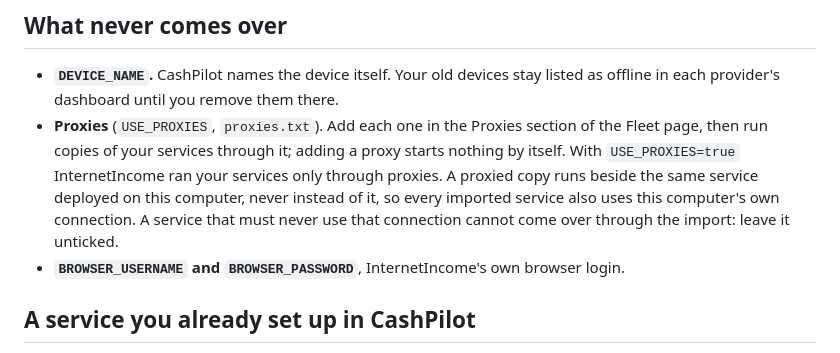
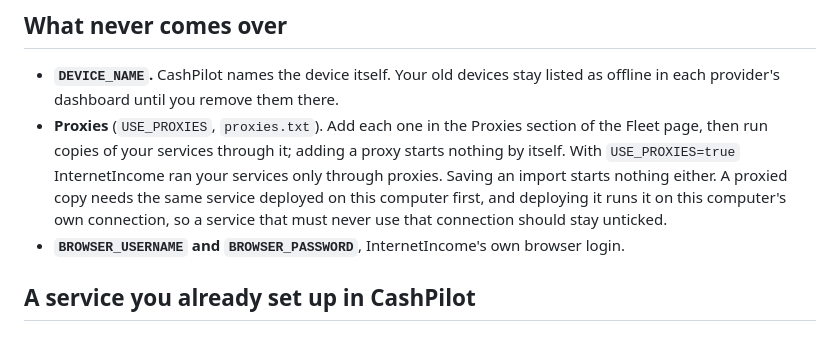
Before and after one commit to GeiserX/CashPilot-Desktop, a Markdown page: docs/migrate/internetincome.md, the part around the change. Rendered like a GitHub page.

Commit message:
docs(import): separate saving an import from deploying the service it saved

```diff
--- a/docs/migrate/internetincome.md
+++ b/docs/migrate/internetincome.md
@@ -97,10 +97,10 @@ listed by name as not read.
 - **Proxies** (`USE_PROXIES`, `proxies.txt`). Add each one in the Proxies
   section of the Fleet page, then run copies of your services through it; adding
   a proxy starts nothing by itself. With `USE_PROXIES=true` InternetIncome ran
-  your services only through proxies. A proxied copy runs beside the same
-  service deployed on this computer, never instead of it, so every imported
-  service also uses this computer's own connection. A service that must never
-  use that connection cannot come over through the import: leave it unticked.
+  your services only through proxies. Saving an import starts nothing either. A
+  proxied copy needs the same service deployed on this computer first, and
+  deploying it runs it on this computer's own connection, so a service that must
+  never use that connection should stay unticked.
 - **`BROWSER_USERNAME` and `BROWSER_PASSWORD`**, InternetIncome's own browser
   login.
 
```
Also changed, not shown: docs/migrate/money4band.md (+4 -4 lines).
